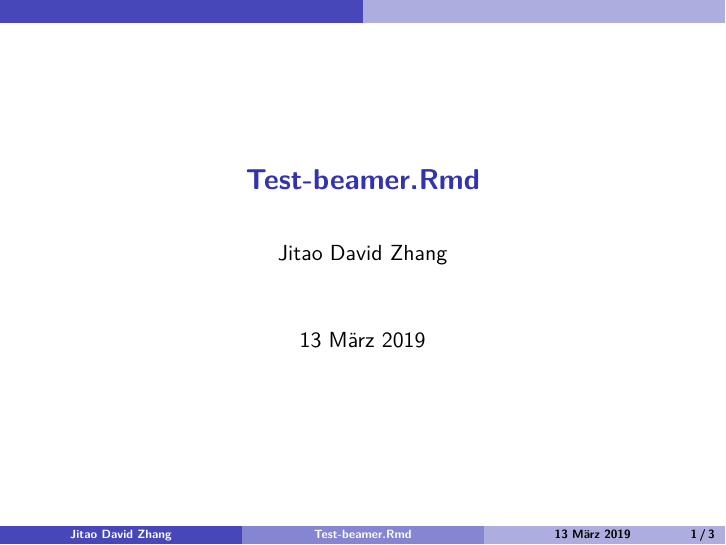
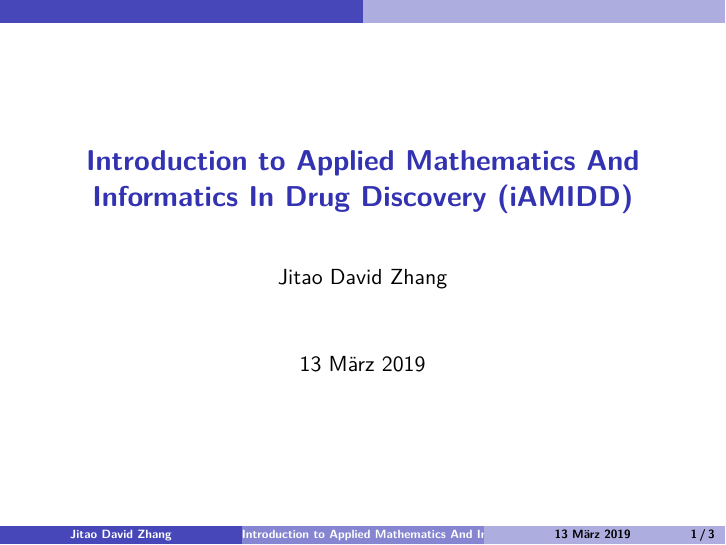
Before and after one commit to Accio/AMIDD, an R Markdown document (slides/test-slides.Rmd): page 1 of 3. Rendered offline with R 4.5, knitr and Pandoc, then LaTeX, with nearby package versions.

Commit message:
using the theme CambridgeUS

```diff
--- a/slides/test-slides.Rmd
+++ b/slides/test-slides.Rmd
@@ -1,10 +1,10 @@
 ---
-title: "Test-beamer.Rmd"
+title: "Introduction to Applied Mathematics And Informatics In Drug Discovery (iAMIDD)"
 author: "Jitao David Zhang"
 date: "13 März 2019"
 output:
   beamer_presentation:
-    theme: "AnnArbor"
+    theme: "CambridgeUS"
     colortheme: "dolphin"
     fonttheme: "structurebold"
 ---
```
